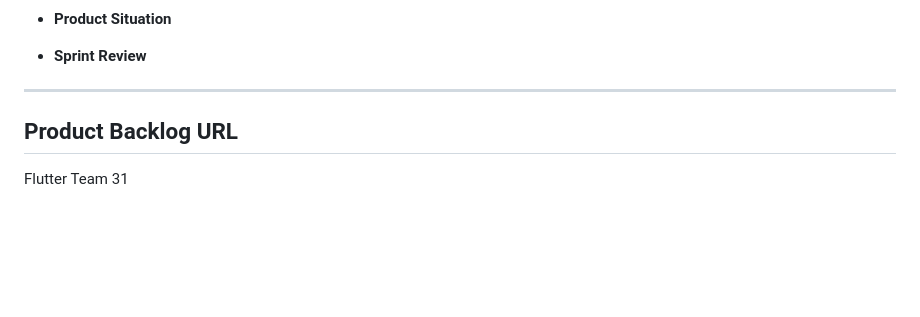
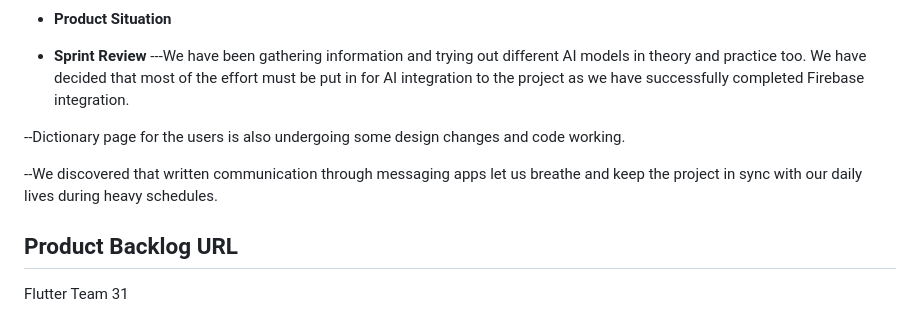
Before and after one commit to Bootcamp-Team-31/LinguAI, a Markdown page: README.md, the part around one of its changes. Rendered like a GitHub page; blank space fills up the shorter version.

```diff
--- a/README.md
+++ b/README.md
@@ -129,7 +130,11 @@ These were app design, Firebase and AI. We created the Firebase database design,
  - **Product Situation**
 
  - **Sprint Review**
----
+---We have been gathering information and trying out different AI models in theory and practice too. We have decided that most of the effort must be put in for AI integration to the project as we have successfully completed Firebase integration.
+
+--Dictionary page for the users is also undergoing some design changes and code working.
+
+--We discovered that written communication through messaging apps let us breathe and keep the project in sync with our daily lives during heavy schedules.
 
 ## Product Backlog URL
 
```
Also changed, not shown: other parts of README.md (+1 -0 lines).
